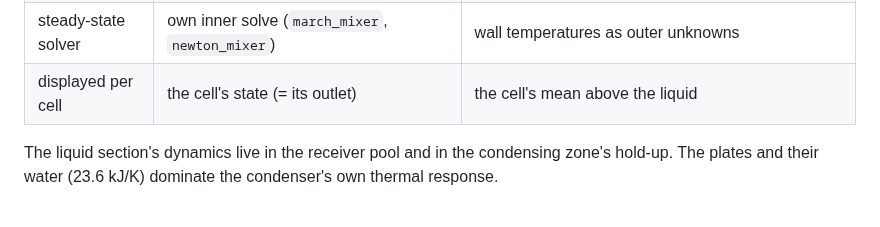
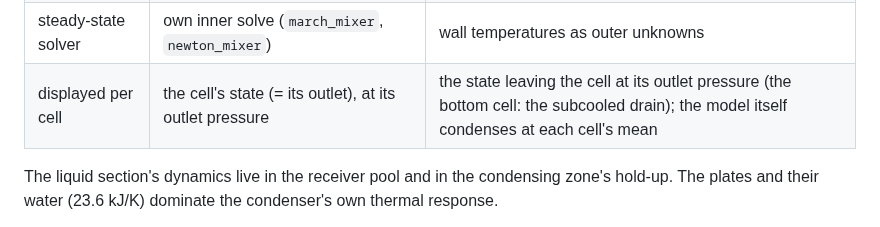
Before and after one commit to er0080/hgbp-sim, a Markdown page: docs/model.md, the part around the change. Rendered like a GitHub page.

```diff
--- a/docs/model.md
+++ b/docs/model.md
@@ -137,7 +137,7 @@ mixer's gas side:
 | regime change | dry-out share of the cell's area, blended over 15 kJ/kg | wet / dry wall, blended over 0.2 K |
 | coefficients | scale with flow (`mx_alpha_e` ^0.5, `mx_alpha_v0` ^0.8) | constant (`alpha_r_2ph`, `alpha_r_1ph`); water side ^0.8 |
 | steady-state solver | own inner solve (`march_mixer`, `newton_mixer`) | wall temperatures as outer unknowns |
-| displayed per cell | the cell's state (= its outlet) | the cell's mean above the liquid |
+| displayed per cell | the cell's state (= its outlet), at its outlet pressure | the state leaving the cell at its outlet pressure (the bottom cell: the subcooled drain); the model itself condenses at each cell's mean |
 
 The liquid section's dynamics live in the receiver pool and in the condensing zone's hold-up.
 The plates and their water (23.6 kJ/K) dominate the condenser's own thermal response.
```
Also changed, not shown: docs/web-ui.md (+35 -7 lines), figures/ph_diagram.png, figures/ph_diagram_zoom.png, 13 other files.
